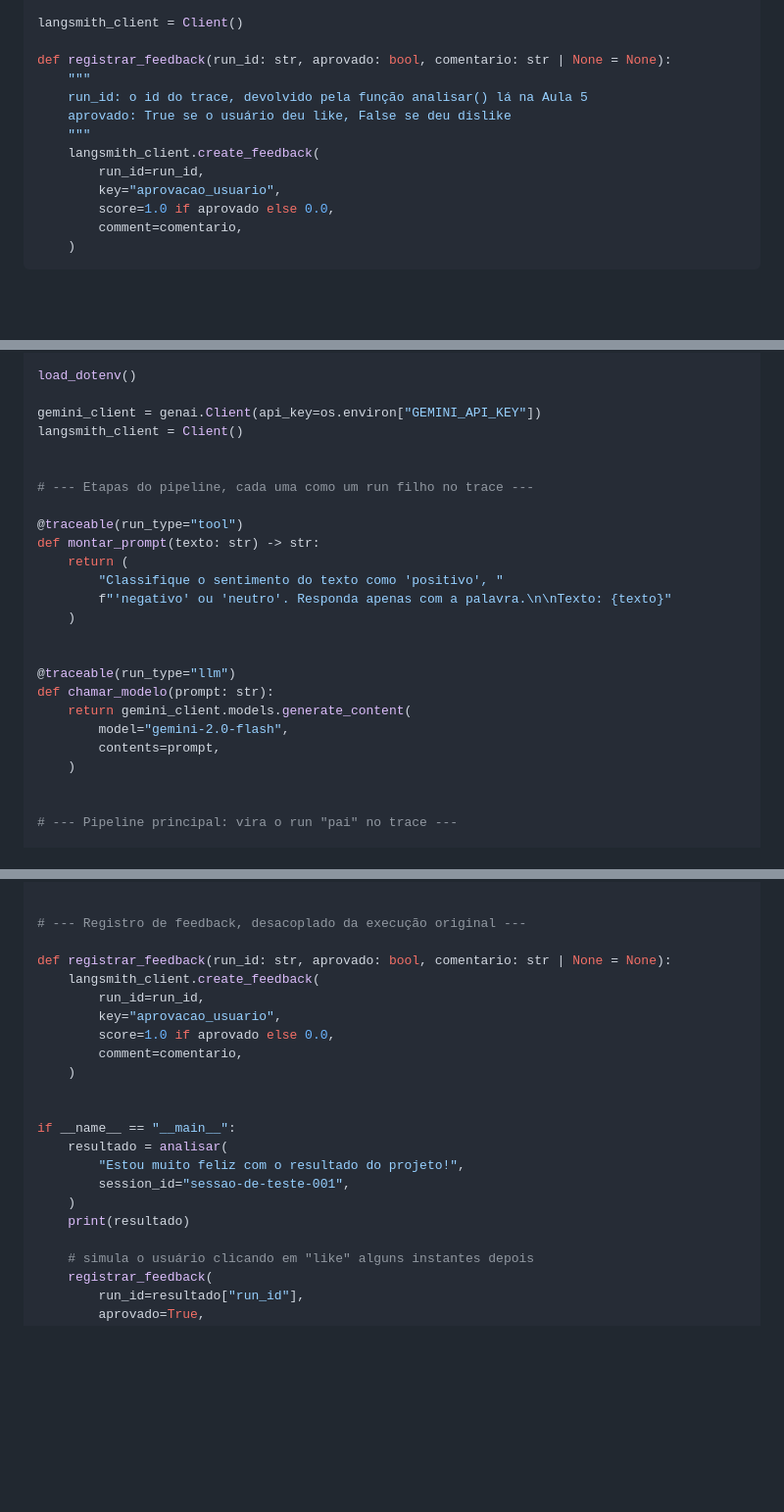
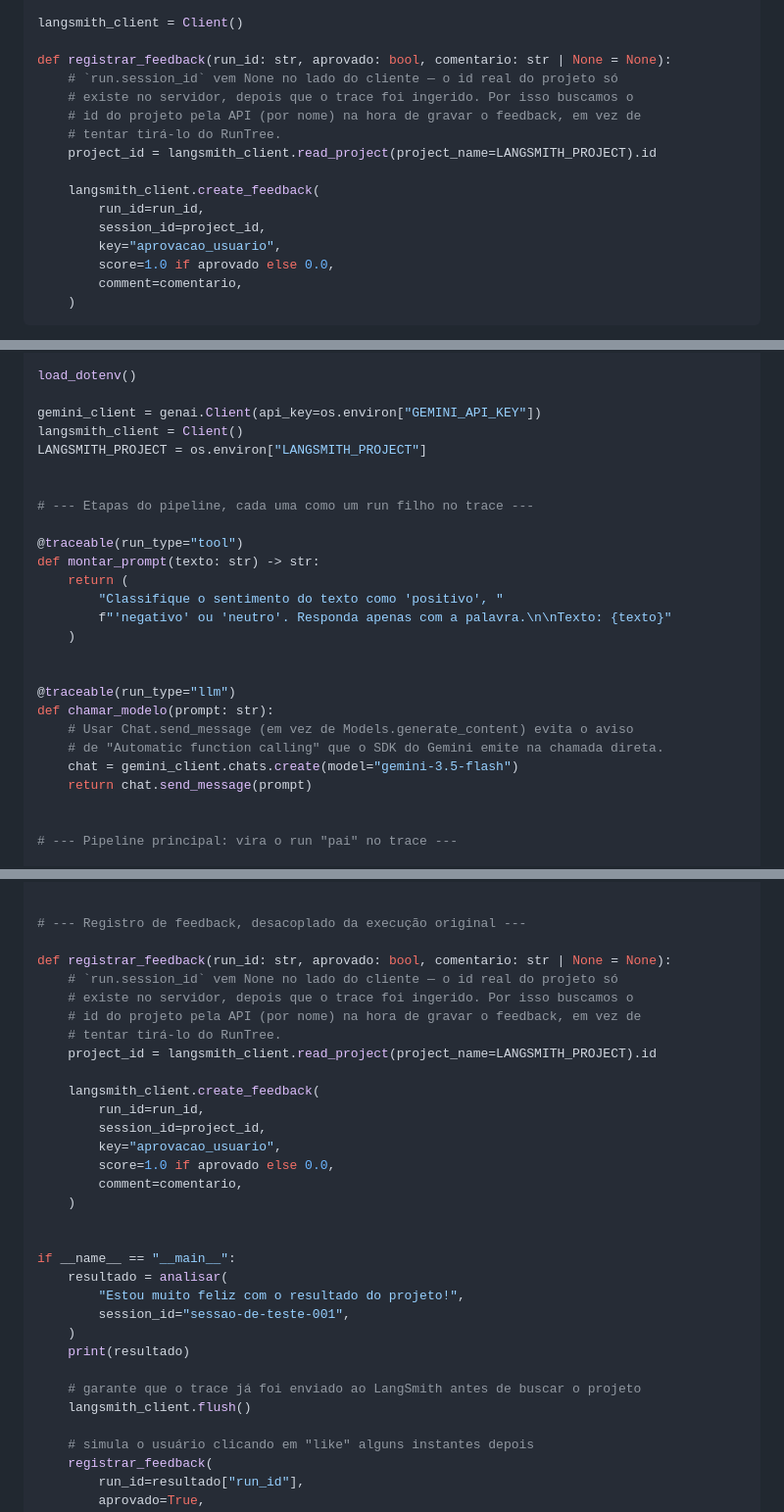
Before and after one commit to LucasRios/FIAP, a Markdown page: Aula16/Observabilidade - A IA como Caixa Preta.md, 3 parts joined by grey strips. Shown at 98% size. GitHub-like rendering; blank space fills up the shorter version.

```diff
--- a/Aula16/Observabilidade - A IA como Caixa Preta.md
+++ b/Aula16/Observabilidade - A IA como Caixa Preta.md
@@ -259,12 +259,15 @@ from langsmith import Client
 langsmith_client = Client()
 
 def registrar_feedback(run_id: str, aprovado: bool, comentario: str | None = None):
-    """
-    run_id: o id do trace, devolvido pela função analisar() lá na Aula 5
-    aprovado: True se o usuário deu like, False se deu dislike
-    """
+    # `run.session_id` vem None no lado do cliente — o id real do projeto só
+    # existe no servidor, depois que o trace foi ingerido. Por isso buscamos o
+    # id do projeto pela API (por nome) na hora de gravar o feedback, em vez de
+    # tentar tirá-lo do RunTree.
+    project_id = langsmith_client.read_project(project_name=LANGSMITH_PROJECT).id
+
     langsmith_client.create_feedback(
         run_id=run_id,
+        session_id=project_id,
         key="aprovacao_usuario",
         score=1.0 if aprovado else 0.0,
         comment=comentario,
@@ -303,6 +306,7 @@ load_dotenv()
 
 gemini_client = genai.Client(api_key=os.environ["GEMINI_API_KEY"])
 langsmith_client = Client()
+LANGSMITH_PROJECT = os.environ["LANGSMITH_PROJECT"]
 
 
 # --- Etapas do pipeline, cada uma como um run filho no trace ---
@@ -317,10 +321,10 @@ def montar_prompt(texto: str) -> str:
 
 @traceable(run_type="llm")
 def chamar_modelo(prompt: str):
-    return gemini_client.models.generate_content(
-        model="gemini-2.0-flash",
-        contents=prompt,
-    )
+    # Usar Chat.send_message (em vez de Models.generate_content) evita o aviso
+    # de "Automatic function calling" que o SDK do Gemini emite na chamada direta.
+    chat = gemini_client.chats.create(model="gemini-3.5-flash")
+    return chat.send_message(prompt)
 
 
 # --- Pipeline principal: vira o run "pai" no trace ---
@@ -344,8 +348,15 @@ def analisar(texto: str, session_id: str = None) -> dict:
 # --- Registro de feedback, desacoplado da execução original ---
 
 def registrar_feedback(run_id: str, aprovado: bool, comentario: str | None = None):
+    # `run.session_id` vem None no lado do cliente — o id real do projeto só
+    # existe no servidor, depois que o trace foi ingerido. Por isso buscamos o
+    # id do projeto pela API (por nome) na hora de gravar o feedback, em vez de
+    # tentar tirá-lo do RunTree.
+    project_id = langsmith_client.read_project(project_name=LANGSMITH_PROJECT).id
+
     langsmith_client.create_feedback(
         run_id=run_id,
+        session_id=project_id,
         key="aprovacao_usuario",
         score=1.0 if aprovado else 0.0,
         comment=comentario,
@@ -358,6 +369,9 @@ if __name__ == "__main__":
         session_id="sessao-de-teste-001",
     )
     print(resultado)
+
+    # garante que o trace já foi enviado ao LangSmith antes de buscar o projeto
+    langsmith_client.flush()
 
     # simula o usuário clicando em "like" alguns instantes depois
     registrar_feedback(
```
